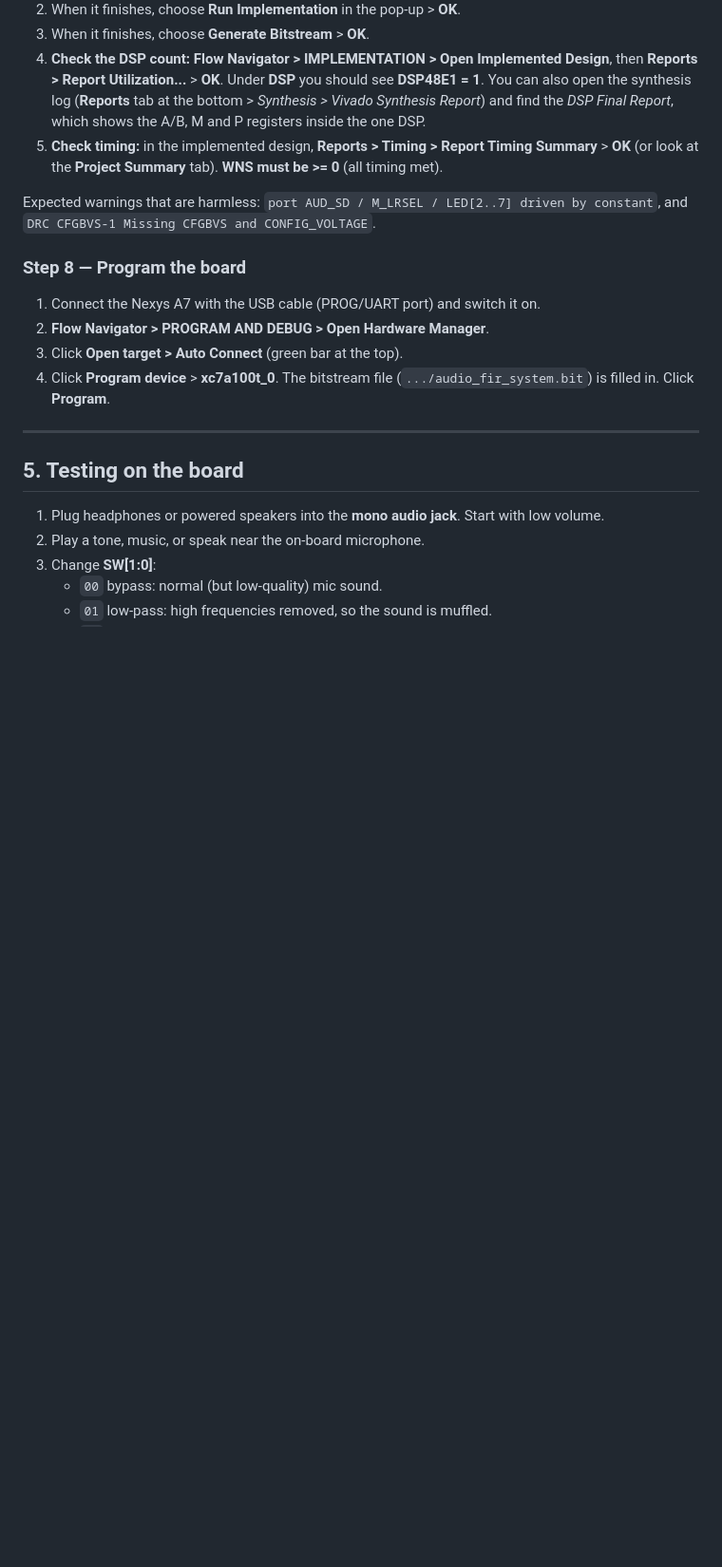
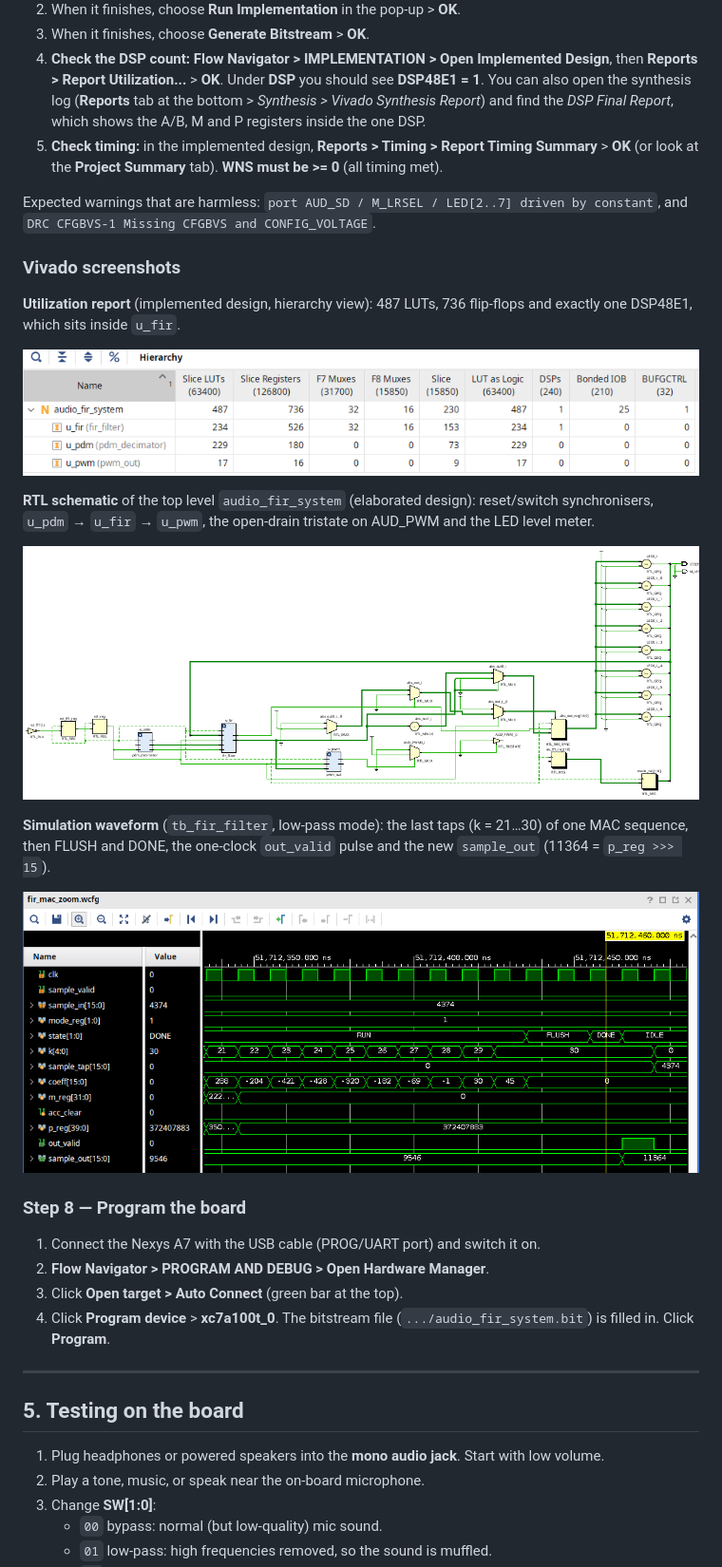
Before and after one commit to HafizMutahirAhmed/FIR-Filter, a Markdown page: README.md, the part around the change. Shown at 95% size. Drawn GitHub-style; pictures changed too: docs/screenshots/vivado_rtl_schematic.png (added), docs/screenshots/vivado_sim_waveform.png (added), docs/screenshots/vivado_utilization.png (added); blank space fills up the shorter version.

Commit message:
Add Vivado screenshots to the README
docs/screenshots/ holds the utilization report, RTL schematic and
simulation waveform captured from Vivado 2022.2 (the same images as
Figures 7-9 of the project report). README shows them in a new
"Vivado screenshots" section after Step 7.

Co-Authored-By: Claude Opus 5.5 <noreply@anthropic.com>

```diff
--- a/README.md
+++ b/README.md
@@ -369,6 +369,25 @@ compare_chain.py checks, for each mode:
 Expected warnings that are harmless: `port AUD_SD / M_LRSEL / LED[2..7] driven
 by constant`, and `DRC CFGBVS-1 Missing CFGBVS and CONFIG_VOLTAGE`.
 
+### Vivado screenshots
+
+**Utilization report** (implemented design, hierarchy view): 487 LUTs,
+736 flip-flops and exactly one DSP48E1, which sits inside `u_fir`.
+
+![Vivado utilization report](docs/screenshots/vivado_utilization.png)
+
+**RTL schematic** of the top level `audio_fir_system` (elaborated design):
+reset/switch synchronisers, `u_pdm` → `u_fir` → `u_pwm`, the open-drain
+tristate on AUD_PWM and the LED level meter.
+
+![Vivado RTL schematic](docs/screenshots/vivado_rtl_schematic.png)
+
+**Simulation waveform** (`tb_fir_filter`, low-pass mode): the last taps
+(k = 21…30) of one MAC sequence, then FLUSH and DONE, the one-clock
+`out_valid` pulse and the new `sample_out` (11364 = `p_reg >>> 15`).
+
+![Vivado simulation waveform](docs/screenshots/vivado_sim_waveform.png)
+
 ### Step 8 — Program the board
 
 1. Connect the Nexys A7 with the USB cable (PROG/UART port) and switch it on.
```
